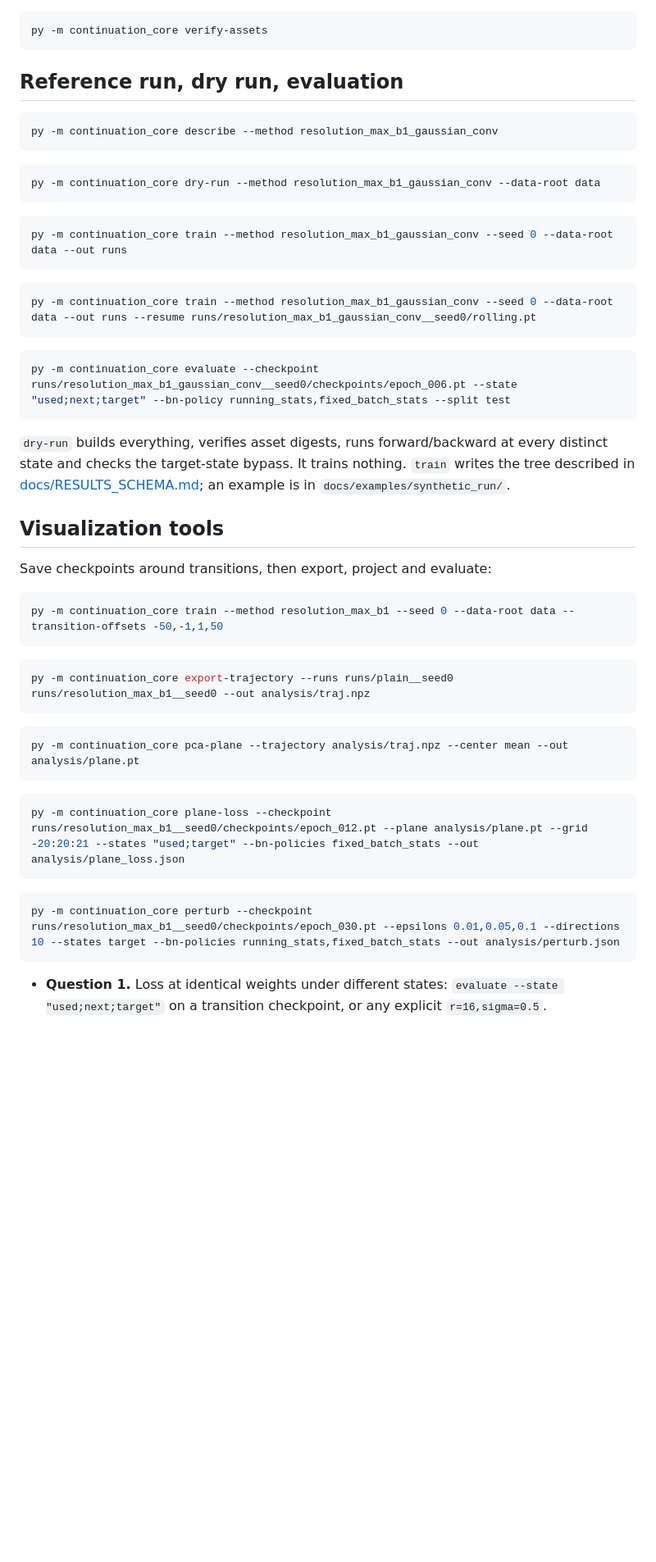
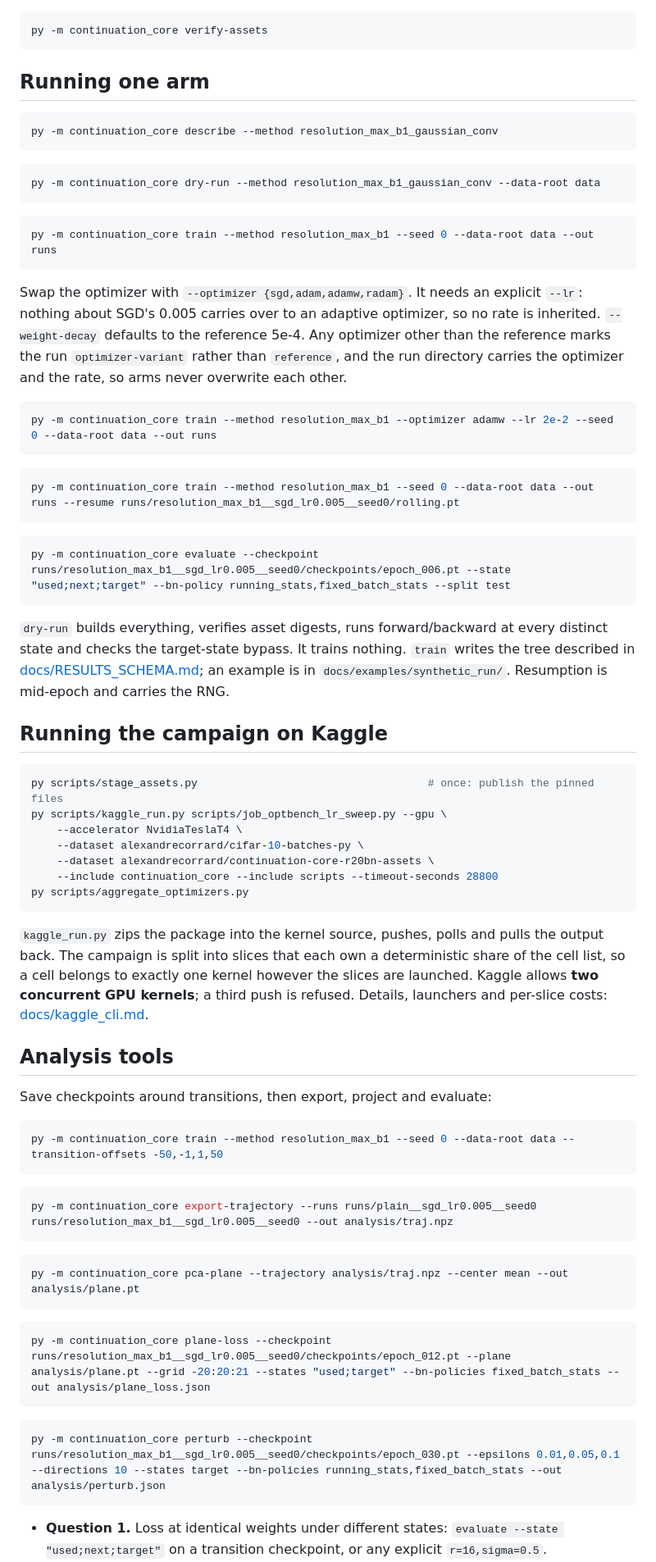
Before and after one commit to aubincharley/homotogit, a Markdown page: README.md, the part around one of its changes. Shown at 82% size. GitHub-like rendering; blank space fills up the shorter version.

````diff
--- a/README.md
+++ b/README.md
@@ -41,7 +69,7 @@ assets are versioned in `assets/cifar10_resnet20bn/`:
 py -m continuation_core verify-assets
 ```
 
-## Reference run, dry run, evaluation
+## Running one arm
 
 ```bash
 py -m continuation_core describe --method resolution_max_b1_gaussian_conv
@@ -52,24 +80,54 @@ py -m continuation_core dry-run --method resolution_max_b1_gaussian_conv --data-
 ```
 
 ```bash
-py -m continuation_core train --method resolution_max_b1_gaussian_conv --seed 0 --data-root data --out runs
+py -m continuation_core train --method resolution_max_b1 --seed 0 --data-root data --out runs
+```
+
+Swap the optimizer with `--optimizer {sgd,adam,adamw,radam}`. It needs an
+explicit `--lr`: nothing about SGD's 0.005 carries over to an adaptive
+optimizer, so no rate is inherited. `--weight-decay` defaults to the reference
+5e-4. Any optimizer other than the reference marks the run
+`optimizer-variant` rather than `reference`, and the run directory carries the
+optimizer and the rate, so arms never overwrite each other.
+
+```bash
+py -m continuation_core train --method resolution_max_b1 --optimizer adamw --lr 2e-2 --seed 0 --data-root data --out runs
 ```
 
 ```bash
-py -m continuation_core train --method resolution_max_b1_gaussian_conv --seed 0 --data-root data --out runs --resume runs/resolution_max_b1_gaussian_conv__seed0/rolling.pt
+py -m continuation_core train --method resolution_max_b1 --seed 0 --data-root data --out runs --resume runs/resolution_max_b1__sgd_lr0.005__seed0/rolling.pt
 ```
 
 ```bash
-py -m continuation_core evaluate --checkpoint runs/resolution_max_b1_gaussian_conv__seed0/checkpoints/epoch_006.pt --state "used;next;target" --bn-policy running_stats,fixed_batch_stats --split test
+py -m continuation_core evaluate --checkpoint runs/resolution_max_b1__sgd_lr0.005__seed0/checkpoints/epoch_006.pt --state "used;next;target" --bn-policy running_stats,fixed_batch_stats --split test
 ```
 
 `dry-run` builds everything, verifies asset digests, runs forward/backward at
 every distinct state and checks the target-state bypass. It trains nothing.
 `train` writes the tree described in
 [docs/RESULTS_SCHEMA.md](docs/RESULTS_SCHEMA.md); an example is in
-`docs/examples/synthetic_run/`.
+`docs/examples/synthetic_run/`. Resumption is mid-epoch and carries the RNG.
 
-## Visualization tools
+## Running the campaign on Kaggle
+
+```bash
+py scripts/stage_assets.py                                    # once: publish the pinned files
+py scripts/kaggle_run.py scripts/job_optbench_lr_sweep.py --gpu \
+    --accelerator NvidiaTeslaT4 \
+    --dataset alexandrecorrard/cifar-10-batches-py \
+    --dataset alexandrecorrard/continuation-core-r20bn-assets \
+    --include continuation_core --include scripts --timeout-seconds 28800
+py scripts/aggregate_optimizers.py
+```
+
+`kaggle_run.py` zips the package into the kernel source, pushes, polls and pulls
+the output back. The campaign is split into slices that each own a deterministic
+share of the cell list, so a cell belongs to exactly one kernel however the
+slices are launched. Kaggle allows **two concurrent GPU kernels**; a third push
+is refused. Details, launchers and per-slice costs:
+[docs/kaggle_cli.md](docs/kaggle_cli.md).
+
+## Analysis tools
 
 Save checkpoints around transitions, then export, project and evaluate:
 
@@ -78,7 +136,7 @@ py -m continuation_core train --method resolution_max_b1 --seed 0 --data-root da
 ```
 
 ```bash
-py -m continuation_core export-trajectory --runs runs/plain__seed0 runs/resolution_max_b1__seed0 --out analysis/traj.npz
+py -m continuation_core export-trajectory --runs runs/plain__sgd_lr0.005__seed0 runs/resolution_max_b1__sgd_lr0.005__seed0 --out analysis/traj.npz
 ```
 
 ```bash
@@ -86,11 +144,11 @@ py -m continuation_core pca-plane --trajectory analysis/traj.npz --center mean -
 ```
 
 ```bash
-py -m continuation_core plane-loss --checkpoint runs/resolution_max_b1__seed0/checkpoints/epoch_012.pt --plane analysis/plane.pt --grid -20:20:21 --states "used;target" --bn-policies fixed_batch_stats --out analysis/plane_loss.json
+py -m continuation_core plane-loss --checkpoint runs/resolution_max_b1__sgd_lr0.005__seed0/checkpoints/epoch_012.pt --plane analysis/plane.pt --grid -20:20:21 --states "used;target" --bn-policies fixed_batch_stats --out analysis/plane_loss.json
 ```
 
 ```bash
-py -m continuation_core perturb --checkpoint runs/resolution_max_b1__seed0/checkpoints/epoch_030.pt --epsilons 0.01,0.05,0.1 --directions 10 --states target --bn-policies running_stats,fixed_batch_stats --out analysis/perturb.json
+py -m continuation_core perturb --checkpoint runs/resolution_max_b1__sgd_lr0.005__seed0/checkpoints/epoch_030.pt --epsilons 0.01,0.05,0.1 --directions 10 --states target --bn-policies running_stats,fixed_batch_stats --out analysis/perturb.json
 ```
 
 * **Question 1.** Loss at identical weights under different states:
````
Also changed, not shown: other parts of README.md (+58 -23 lines), RAPPORT.md (deleted, +0 -286 lines), REPORT.md (added, +282 -0 lines).
